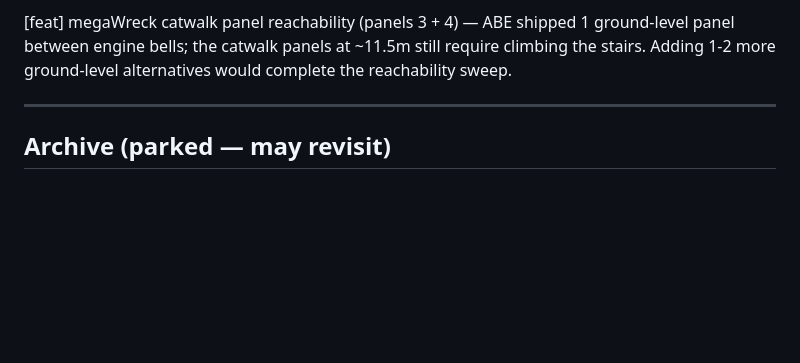
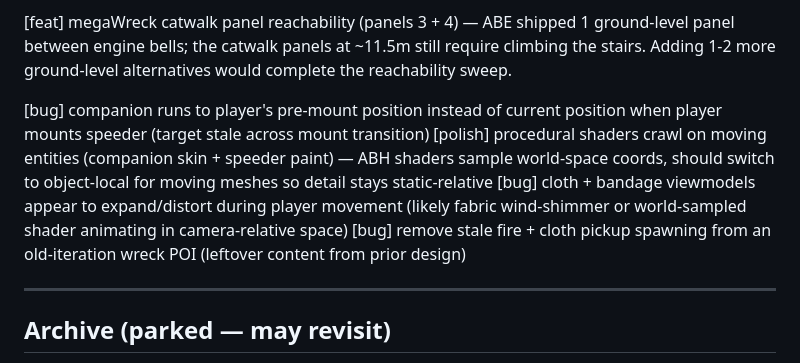
Before and after one commit to ZachOOTD/Dustfall, a Markdown page: docs/backlog.md, the part around the change. Rendered like a GitHub page; blank space fills up the shorter version.

Commit message:
ABN: triage 4 backlog entries + archive ABN session brief

```diff
--- a/docs/backlog.md
+++ b/docs/backlog.md
@@ -52,6 +52,10 @@ Use `/triage-ideas` to bulk-classify a free-form dump.
 <!-- (saved journal read/unread state — shipped ABJ C2: per-kind set persisted v11; interact prompt suffixes "(read)" for already-read kinds) -->
 [feat] megaWreck catwalk panel reachability (panels 3 + 4) — ABE shipped 1 ground-level panel between engine bells; the catwalk panels at ~11.5m still require climbing the stairs. Adding 1-2 more ground-level alternatives would complete the reachability sweep.
 <!-- (additional shader variants — shipped ABJ Tier 2: woodGrainMaterial + boneMaterial + glassMaterial all added. Applications: sled deck/rails/runners + locker body+lid (wood-grain), opening-wreck skeleton (bone), dune cockpit cracked-window (glass). Canteen + lantern globe deferred — no actual glass surface in those meshes.) -->
+[bug] companion runs to player's pre-mount position instead of current position when player mounts speeder (target stale across mount transition)
+[polish] procedural shaders crawl on moving entities (companion skin + speeder paint) — ABH shaders sample world-space coords, should switch to object-local for moving meshes so detail stays static-relative
+[bug] cloth + bandage viewmodels appear to expand/distort during player movement (likely fabric wind-shimmer or world-sampled shader animating in camera-relative space)
+[bug] remove stale fire + cloth pickup spawning from an old-iteration wreck POI (leftover content from prior design)
 
 ---
 
```
Also changed, not shown: docs/plans-archive/session-ABN-prompt.md (added, +105 -0 lines).
